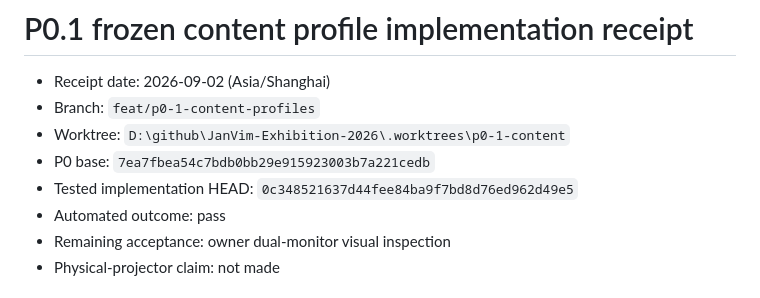
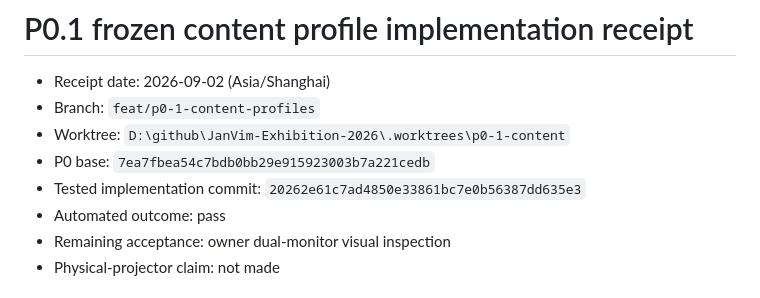
Before and after one commit to gunpowder78/JanVim-Exhibition-2026, a Markdown page: docs/operations/p0-1-content-profile-implementation-receipt.md, the part around one of its changes. Rendered like a GitHub page.

```diff
--- a/docs/operations/p0-1-content-profile-implementation-receipt.md
+++ b/docs/operations/p0-1-content-profile-implementation-receipt.md
@@ -4,7 +4,7 @@
 - Branch: `feat/p0-1-content-profiles`
 - Worktree: `D:\github\JanVim-Exhibition-2026\.worktrees\p0-1-content`
 - P0 base: `7ea7fbea54c7bdb0bb29e915923003b7a221cedb`
-- Tested implementation HEAD: `0c348521637d44fee84ba9f7bd8d76ed962d49e5`
+- Tested implementation commit: `20262e61c7ad4850e33861bc7e0b56387dd635e3`
 - Automated outcome: pass
 - Remaining acceptance: owner dual-monitor visual inspection
 - Physical-projector claim: not made
```
Also changed, not shown: other parts of docs/operations/p0-1-content-profile-implementation-receipt.md (+19 -13 lines), 2 other files.
